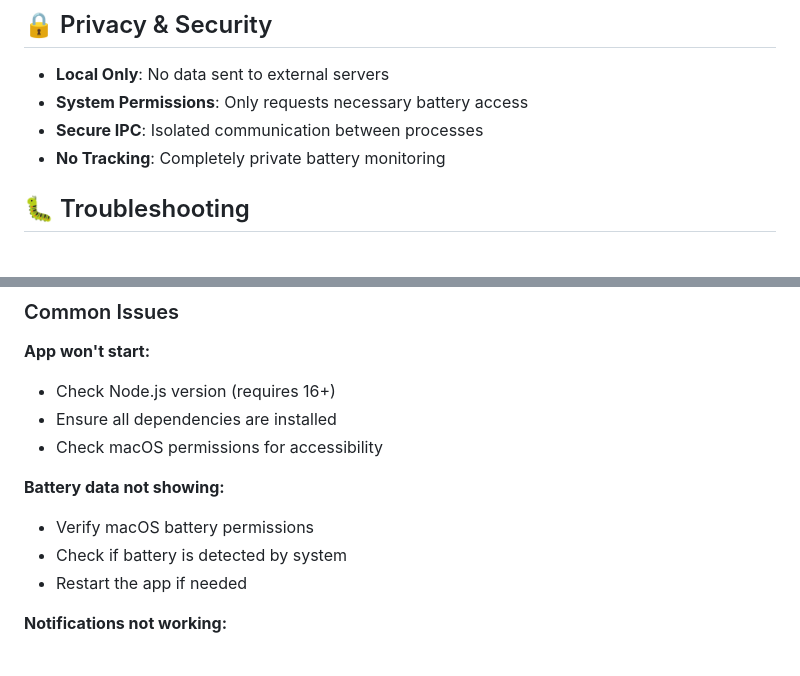
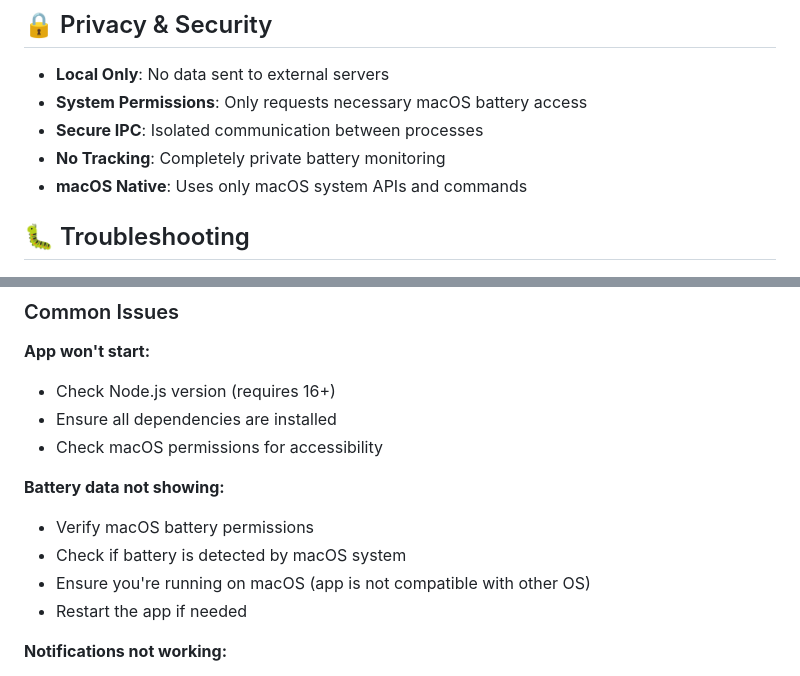
Before and after one commit to BrilianMisbah/battery-monitor-app, a Markdown page: README.md, 2 parts joined by grey strips. GitHub-like rendering.

```diff
--- a/README.md
+++ b/README.md
@@ -153,9 +157,10 @@ The built app will be available in the `dist/` folder:
 ## 🔒 Privacy & Security
 
 - **Local Only**: No data sent to external servers
-- **System Permissions**: Only requests necessary battery access
+- **System Permissions**: Only requests necessary macOS battery access
 - **Secure IPC**: Isolated communication between processes
 - **No Tracking**: Completely private battery monitoring
+- **macOS Native**: Uses only macOS system APIs and commands
 
 ## 🐛 Troubleshooting
 
@@ -168,7 +173,8 @@ The built app will be available in the `dist/` folder:
 
 **Battery data not showing:**
 - Verify macOS battery permissions
-- Check if battery is detected by system
+- Check if battery is detected by macOS system
+- Ensure you're running on macOS (app is not compatible with other OS)
 - Restart the app if needed
 
 **Notifications not working:**
```
Also changed, not shown: other parts of README.md (+19 -12 lines).
